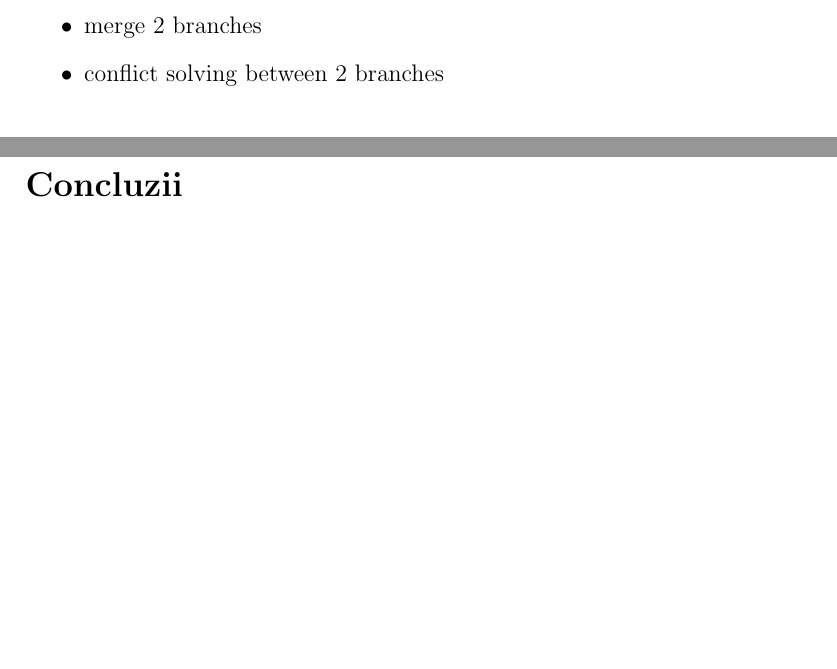
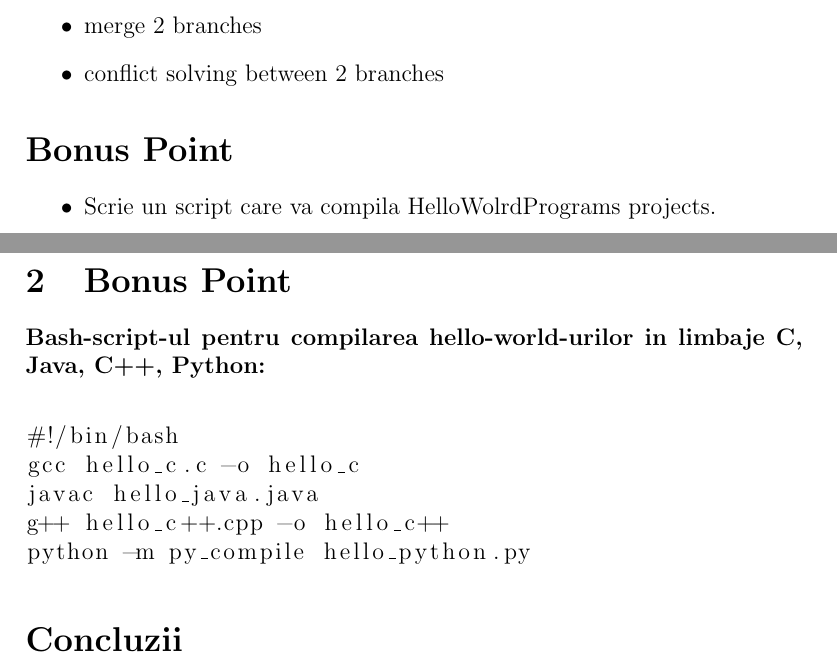
Before and after one commit to AlexandrYaltychenko/MIDPS, a LaTeX document (LAB#2/latex/Raport_latex.tex): two parts of pages 2 and 19 of 19, joined at a grey line, cut so that both start at the same text, the shorter picture padded with empty space. Compiled offline with pdfLaTeX.

Commit message:
LaTeX raport

```diff
--- a/LAB#2/latex/Raport_latex.tex
+++ b/LAB#2/latex/Raport_latex.tex
@@ -1,5 +1,6 @@
 \documentclass[12pt]{article}
 \usepackage{graphicx}
+\usepackage{listings}
 \begin{document}
 
 \begin{titlepage}
@@ -46,7 +47,12 @@ Cojocaru \textsc{Svetlana}
 \item 	merge 2 branches
 \item 	conflict solving between 2 branches
 \end{itemize}
-\section{Indeplinirea task-urilor}
+
+\section *{Bonus Point}
+\begin{itemize}
+\item Scrie un script care va compila HelloWolrdPrograms projects.
+\end{itemize}
+\section {Indeplinirea task-urilor}
 \subsection{Configurarea autentificarii ssh}
 \includegraphics[width=12.5cm]{images/1}\\
 \includegraphics[width=12.5cm]{images/2}\\
@@ -94,6 +100,17 @@ Cojocaru \textsc{Svetlana}
 \subsection{Terminarea procesului de «branch merging»}
 \includegraphics[width=12.5cm]{images/26}\\
 \includegraphics[width=12.5cm]{images/27}
+\section {Bonus Point}
+\textbf{Bash-script-ul pentru compilarea hello-world-urilor in limbaje C, Java, C++, Python:}\\
+
+\begin{lstlisting}
+#!/bin/bash
+gcc hello_c.c -o hello_c
+javac hello_java.java
+g++ hello_c++.cpp -o hello_c++
+python -m py_compile hello_python.py
+\end{lstlisting}
+
 \section*{Concluzii}
 In cadrul acestei lucrari de laborator am studiat principiile si modul de utilizare a sistemului de control al versiunilor – Git. Prin intermediul CLI am configurat SSH autentificarea, am facut primul git commit și am sincronizat dispozitoriul local cu cel remote, plasat pe server. Mai departe am reusit sa fac “branch merging” si solutionez conflictul care a aparut. Cunoștintele, obtinute pe parcursul desfasurarii lucrarii de laborator vor fi foarte utile pentru realizarea proiectelor, ce urmeaza.
 \section*{Bibliografie}
```
Also changed, not shown: 4 other files.
